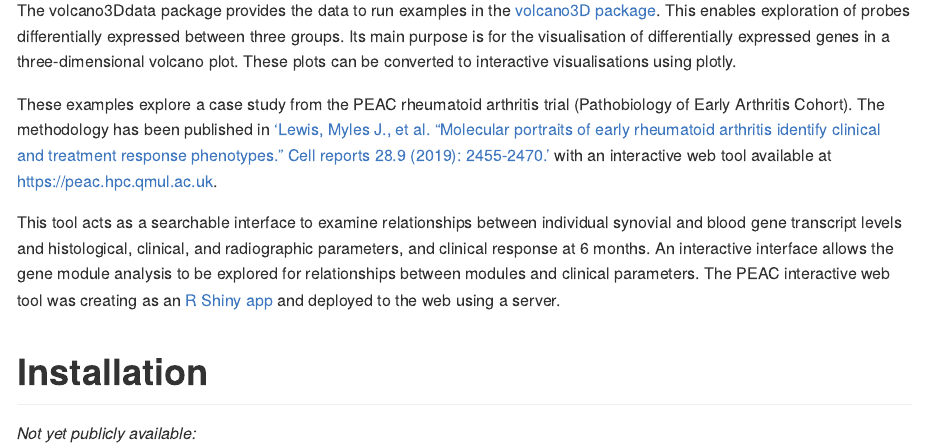
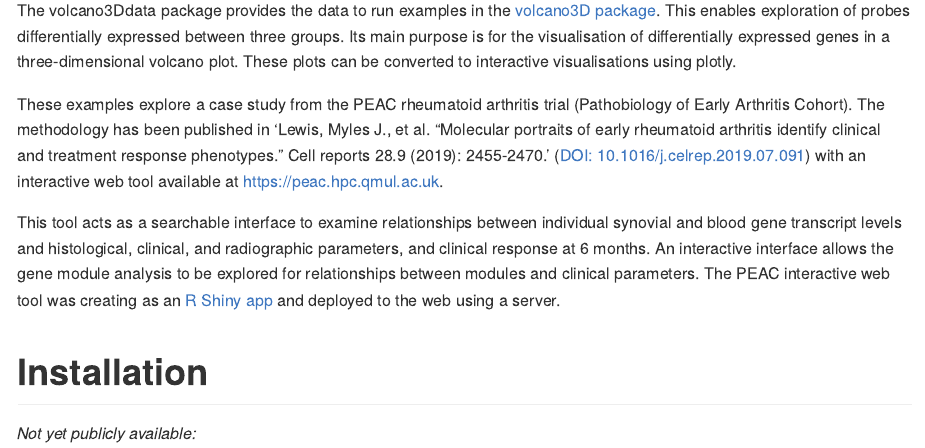
Before and after one commit to KatrionaGoldmann/volcano3Ddata, an R Markdown document (README.Rmd): the page in a window 1100 px wide, from 110 px down. Rendered offline with R 4.5, knitr and Pandoc, with nearby package versions; some code elsewhere in the file could not run offline; badge pictures from the web are left out.

```diff
--- a/README.Rmd
+++ b/README.Rmd
@@ -36,9 +36,10 @@
 These examples explore a case study from the PEAC
 rheumatoid arthritis trial (Pathobiology of Early Arthritis Cohort).
 The methodology has been published in
-['Lewis, Myles J., et al. "Molecular portraits of early rheumatoid arthritis
+'Lewis, Myles J., et al. "Molecular portraits of early rheumatoid arthritis
 identify clinical and treatment response phenotypes." Cell reports 28.9 (2019):
-2455-2470.'](https://www.cell.com/cell-reports/fulltext/S2211-1247(19)31007-1)
+2455-2470.'
+([DOI: 10.1016/j.celrep.2019.07.091](https://doi.org/10.1016/j.celrep.2019.07.091))
 with an interactive web tool available at
 [https://peac.hpc.qmul.ac.uk](https://peac.hpc.qmul.ac.uk).
 
```
Also changed, not shown: src/contrib/PACKAGES.rds (deleted), 4 other files.
